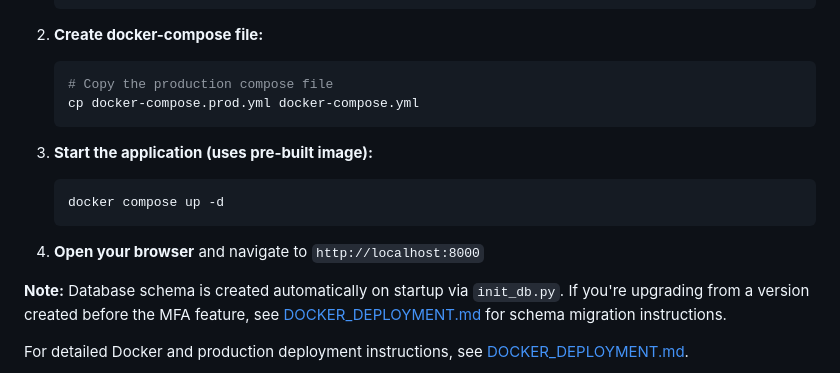
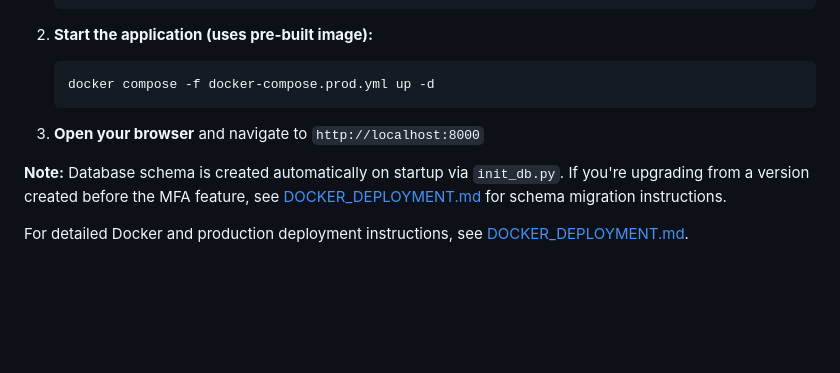
Before and after one commit to pagyP/readingnook, a Markdown page: README.md, the part around the change. GitHub-like rendering; blank space fills up the shorter version.

````diff
--- a/README.md
+++ b/README.md
@@ -64,18 +64,12 @@ For users who want to run the pre-built image from GitHub Container Registry:
    SESSION_COOKIE_SECURE=True
    ```
 
-2. **Create docker-compose file:**
+2. **Start the application (uses pre-built image):**
    ```bash
-   # Copy the production compose file
-   cp docker-compose.prod.yml docker-compose.yml
+   docker compose -f docker-compose.prod.yml up -d
    ```
 
-3. **Start the application (uses pre-built image):**
-   ```bash
-   docker compose up -d
-   ```
-
-4. **Open your browser** and navigate to `http://localhost:8000`
+3. **Open your browser** and navigate to `http://localhost:8000`
 
 **Note:** Database schema is created automatically on startup via `init_db.py`. If you're upgrading from a version created before the MFA feature, see [DOCKER_DEPLOYMENT.md](DOCKER_DEPLOYMENT.md) for schema migration instructions.
 
````
